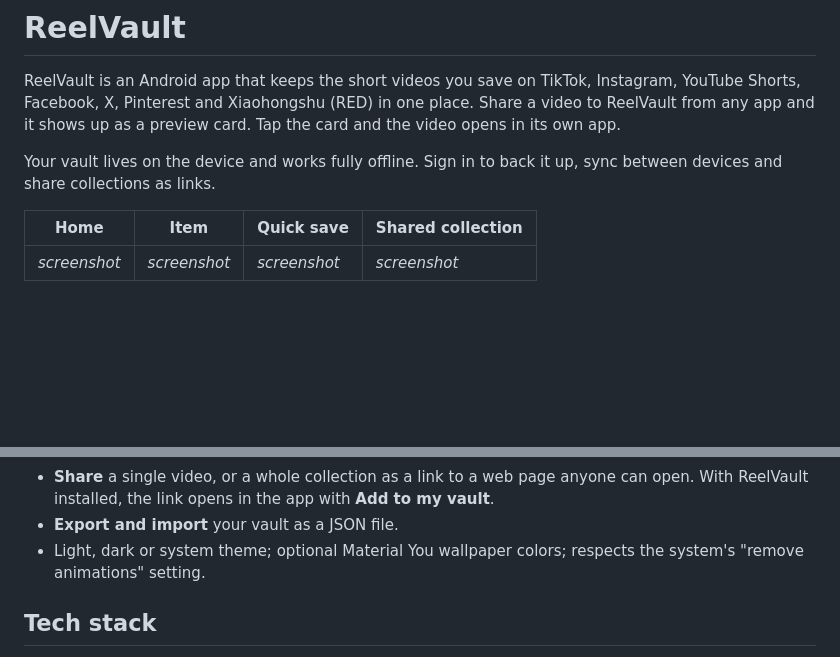
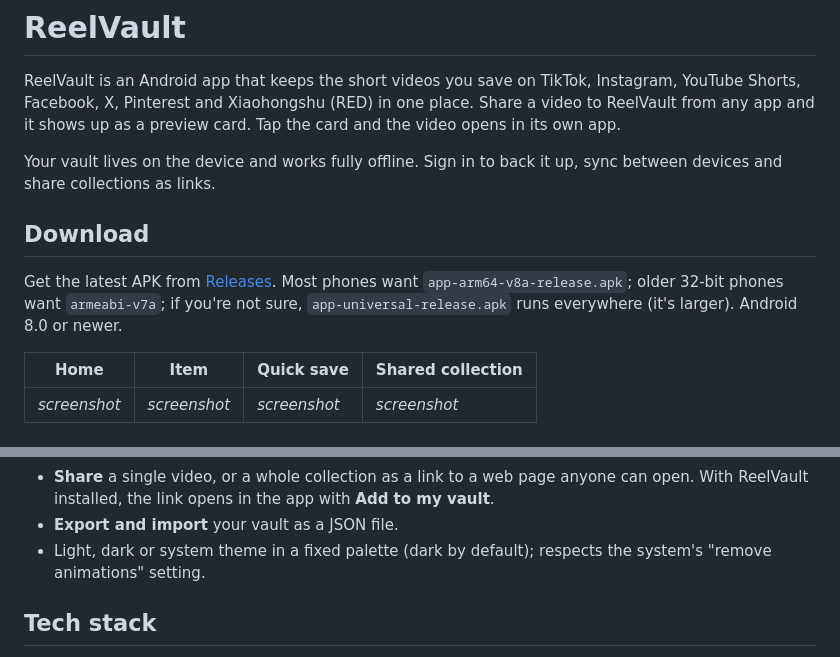
Before and after one commit to wilymanhoward/ReelVault, a Markdown page: README.md, 2 parts joined by grey strips. GitHub-like rendering; blank space fills up the shorter version.

Commit message:
README: download section, current theme options
Co-Authored-By: Claude Opus 5.5 <noreply@anthropic.com>

```diff
--- a/README.md
+++ b/README.md
@@ -6,6 +6,12 @@ it shows up as a preview card. Tap the card and the video opens in its own app.
 
 Your vault lives on the device and works fully offline. Sign in to back it up, sync between devices
 and share collections as links.
+
+## Download
+
+Get the latest APK from [Releases](https://github.com/wilymanhoward/ReelVault/releases/latest).
+Most phones want `app-arm64-v8a-release.apk`; older 32-bit phones want `armeabi-v7a`; if you're not
+sure, `app-universal-release.apk` runs everywhere (it's larger). Android 8.0 or newer.
 
 <!-- Screenshots: add images to docs/screenshots/ and reference them here. -->
 | Home | Item | Quick save | Shared collection |
@@ -37,7 +43,7 @@ and share collections as links.
 - **Share** a single video, or a whole collection as a link to a web page anyone can open. With
   ReelVault installed, the link opens in the app with **Add to my vault**.
 - **Export and import** your vault as a JSON file.
-- Light, dark or system theme; optional Material You wallpaper colors; respects the system's
+- Light, dark or system theme in a fixed palette (dark by default); respects the system's
   "remove animations" setting.
 
 ## Tech stack
```
